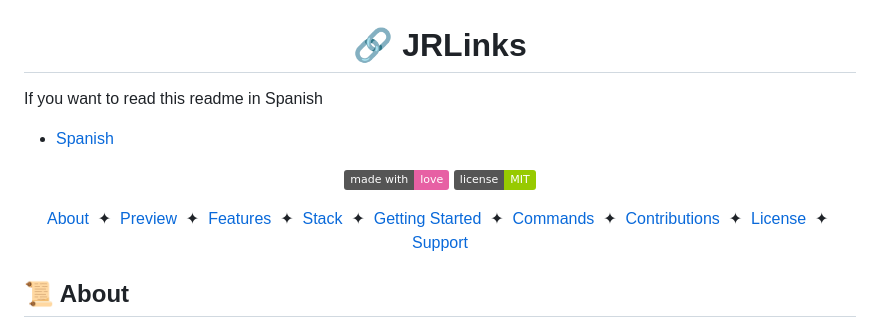
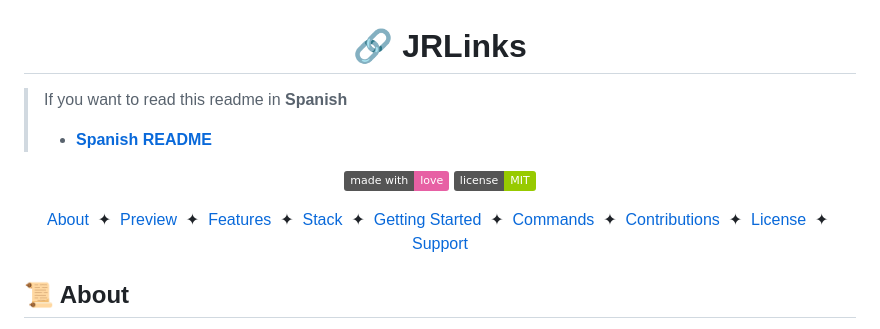
Before and after one commit to joserafael0160/JRLinks, a Markdown page: README.md, the part around the change printed below. Rendered like a GitHub page; badges without logos.

```diff
--- a/README.md
+++ b/README.md
@@ -1,8 +1,8 @@
 <a id="top"></a>
 <h1 align="center">🔗 JRLinks</h1>
 
- If you want to read this readme in Spanish
-- [Spanish](https://github.com/joserafael0160/jrlinks/blob/main/readme.es.md)
+ >If you want to read this readme in **Spanish**
+>- [**Spanish README**](https://github.com/joserafael0160/jrlinks/blob/main/readme.es.md)
 
 <p align="center">
   <a href="#">
```
Also changed, not shown: other parts of README.md (+2 -2 lines), readme.es.md (+6 -5 lines).
